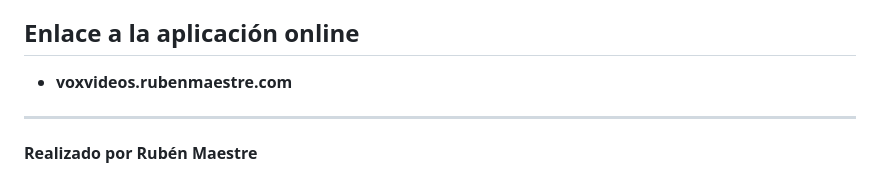
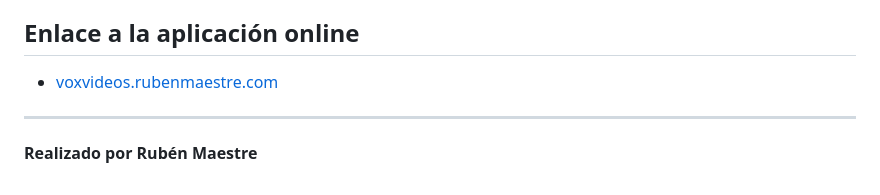
Before and after one commit to RubenMaestre/proyecto_videosvox, a Markdown page: README.md, the part around the change. Drawn GitHub-style.

```diff
--- a/README.md
+++ b/README.md
@@ -69,7 +69,8 @@ Las contribuciones son bienvenidas. Si deseas colaborar, por favor abre un issue
 
 ## Enlace a la aplicación online
 
-- **voxvideos.rubenmaestre.com**
+- [voxvideos.rubenmaestre.com](https://voxvideos.rubenmaestre.com)
+
 ---
 
 **Realizado por Rubén Maestre**
```
